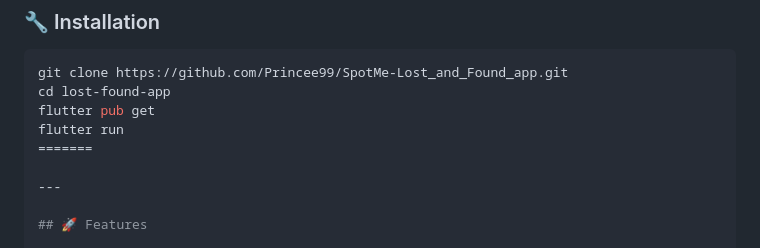
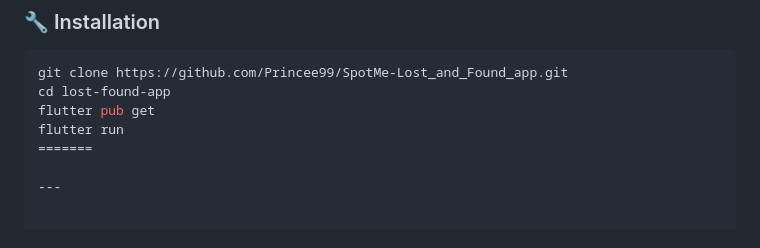
Before and after one commit to Princee99/SpotMe-Lost_and_Found_app, a Markdown page: README.md, the part around one of its changes. Rendered like a GitHub page.

```diff
--- a/README.md
+++ b/README.md
@@ -112,5 +112,4 @@ flutter run
 
 ---
 
-## 🚀 Features
 
```
Also changed, not shown: other parts of README.md (+0 -90 lines).
